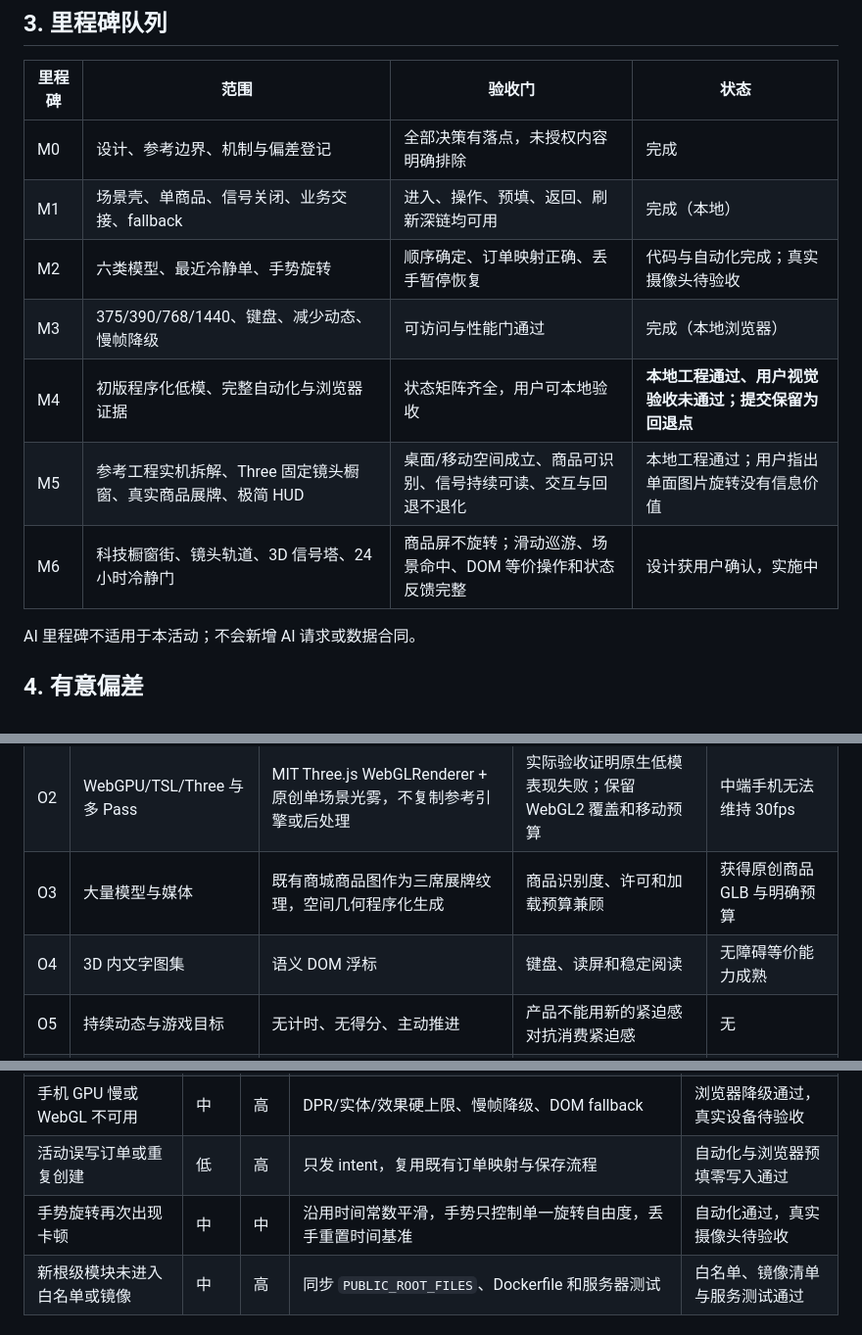
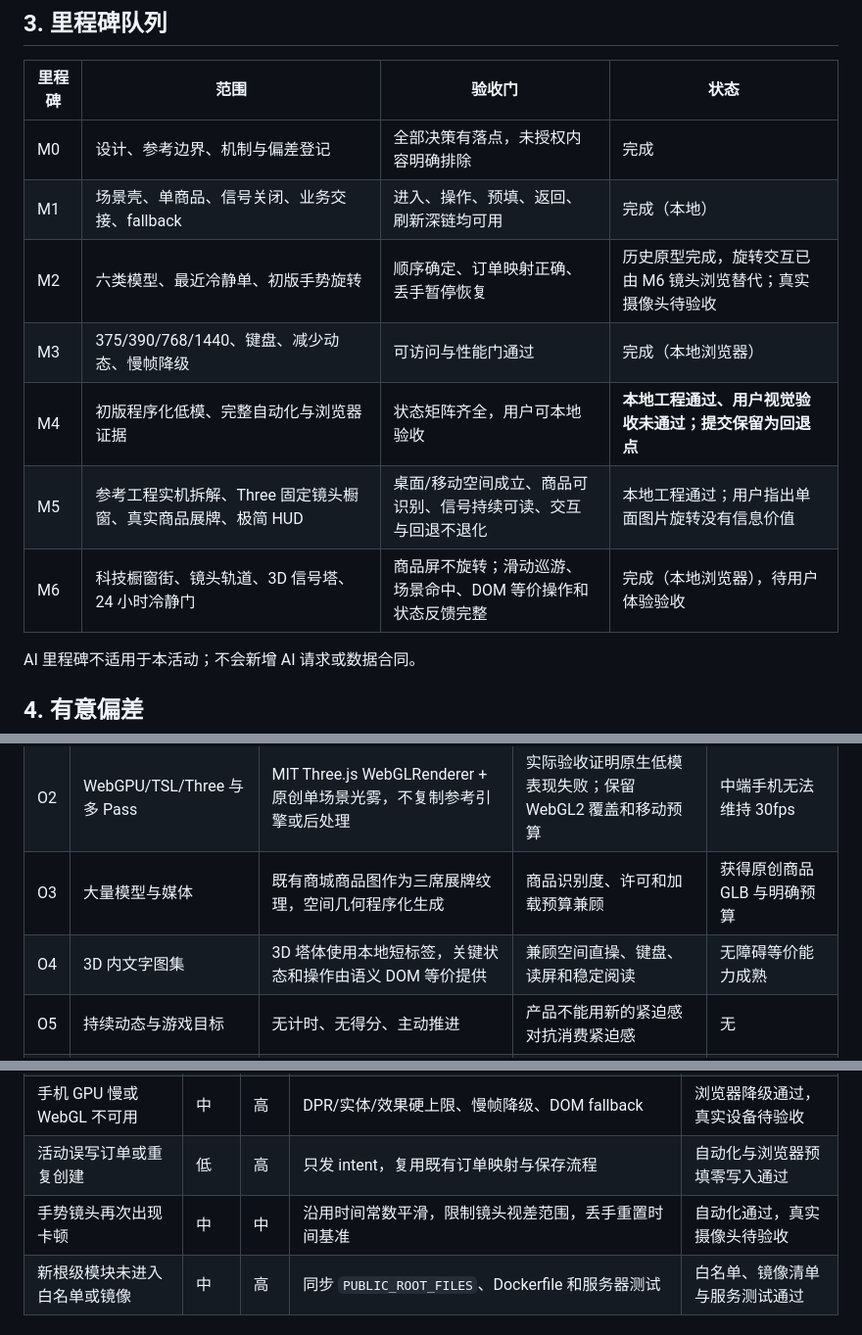
Before and after one commit to jamson36/yun-duoshou, a Markdown page: docs/plans/2026-09-04-immersive-product-observatory-rebuild-plan.md, 3 parts joined by grey strips. Shown at 98% size. Drawn GitHub-style.

```diff
--- a/docs/plans/2026-09-04-immersive-product-observatory-rebuild-plan.md
+++ b/docs/plans/2026-09-04-immersive-product-observatory-rebuild-plan.md
@@ -41,11 +41,11 @@
 | --- | --- | --- | --- |
 | M0 | 设计、参考边界、机制与偏差登记 | 全部决策有落点，未授权内容明确排除 | 完成 |
 | M1 | 场景壳、单商品、信号关闭、业务交接、fallback | 进入、操作、预填、返回、刷新深链均可用 | 完成（本地） |
-| M2 | 六类模型、最近冷静单、手势旋转 | 顺序确定、订单映射正确、丢手暂停恢复 | 代码与自动化完成；真实摄像头待验收 |
+| M2 | 六类模型、最近冷静单、初版手势旋转 | 顺序确定、订单映射正确、丢手暂停恢复 | 历史原型完成，旋转交互已由 M6 镜头浏览替代；真实摄像头待验收 |
 | M3 | 375/390/768/1440、键盘、减少动态、慢帧降级 | 可访问与性能门通过 | 完成（本地浏览器） |
 | M4 | 初版程序化低模、完整自动化与浏览器证据 | 状态矩阵齐全，用户可本地验收 | **本地工程通过、用户视觉验收未通过；提交保留为回退点** |
 | M5 | 参考工程实机拆解、Three 固定镜头橱窗、真实商品展牌、极简 HUD | 桌面/移动空间成立、商品可识别、信号持续可读、交互与回退不退化 | 本地工程通过；用户指出单面图片旋转没有信息价值 |
-| M6 | 科技橱窗街、镜头轨道、3D 信号塔、24 小时冷静门 | 商品屏不旋转；滑动巡游、场景命中、DOM 等价操作和状态反馈完整 | 设计获用户确认，实施中 |
+| M6 | 科技橱窗街、镜头轨道、3D 信号塔、24 小时冷静门 | 商品屏不旋转；滑动巡游、场景命中、DOM 等价操作和状态反馈完整 | 完成（本地浏览器），待用户体验验收 |
 
 AI 里程碑不适用于本活动；不会新增 AI 请求或数据合同。
 
@@ -56,7 +56,7 @@ AI 里程碑不适用于本活动；不会新增 AI 请求或数据合同。
 | O1 | 自由漫游、碰撞与教学任务 | 固定观察台 | 最短路径直达消费缓冲动作 | 真实测试证明漫游有业务价值 |
 | O2 | WebGPU/TSL/Three 与多 Pass | MIT Three.js WebGLRenderer + 原创单场景光雾，不复制参考引擎或后处理 | 实际验收证明原生低模表现失败；保留 WebGL2 覆盖和移动预算 | 中端手机无法维持 30fps |
 | O3 | 大量模型与媒体 | 既有商城商品图作为三席展牌纹理，空间几何程序化生成 | 商品识别度、许可和加载预算兼顾 | 获得原创商品 GLB 与明确预算 |
-| O4 | 3D 内文字图集 | 语义 DOM 浮标 | 键盘、读屏和稳定阅读 | 无障碍等价能力成熟 |
+| O4 | 3D 内文字图集 | 3D 塔体使用本地短标签，关键状态和操作由语义 DOM 等价提供 | 兼顾空间直操、键盘、读屏和稳定阅读 | 无障碍等价能力成熟 |
 | O5 | 持续动态与游戏目标 | 无计时、无得分、主动推进 | 产品不能用新的紧迫感对抗消费紧迫感 | 无 |
 | O6 | 把单张商品图当可旋转 3D 物体 | 商品图固定为橱窗广告屏，空间和信号塔承担 3D 交互 | 单面图片旋转不提供新增信息，反而破坏识别和真实感 | 获得同一商品的多角度素材或授权 GLB |
 
@@ -77,7 +77,7 @@ AI 里程碑不适用于本活动；不会新增 AI 请求或数据合同。
 | 程序化模型显得廉价 | 已发生 | 高 | 停止在旧版换皮；真实商品图成为视觉主体，3D 只负责展牌厚度、空间、镜头与光雾 | M5 本地修复完成，待用户验收 |
 | 手机 GPU 慢或 WebGL 不可用 | 中 | 高 | DPR/实体/效果硬上限、慢帧降级、DOM fallback | 浏览器降级通过，真实设备待验收 |
 | 活动误写订单或重复创建 | 低 | 高 | 只发 intent，复用既有订单映射与保存流程 | 自动化与浏览器预填零写入通过 |
-| 手势旋转再次出现卡顿 | 中 | 中 | 沿用时间常数平滑，手势只控制单一旋转自由度，丢手重置时间基准 | 自动化通过，真实摄像头待验收 |
+| 手势镜头再次出现卡顿 | 中 | 中 | 沿用时间常数平滑，限制镜头视差范围，丢手重置时间基准 | 自动化通过，真实摄像头待验收 |
 | 新根级模块未进入白名单或镜像 | 中 | 高 | 同步 `PUBLIC_ROOT_FILES`、Dockerfile 和服务器测试 | 白名单、镜像清单与服务测试通过 |
 
 ## 7. 里程碑日志
```
Also changed, not shown: other parts of docs/plans/2026-09-04-immersive-product-observatory-rebuild-plan.md (+13 -7 lines), docs/plans/2026-09-04-immersive-product-observatory-design.md (+10 -10 lines).
